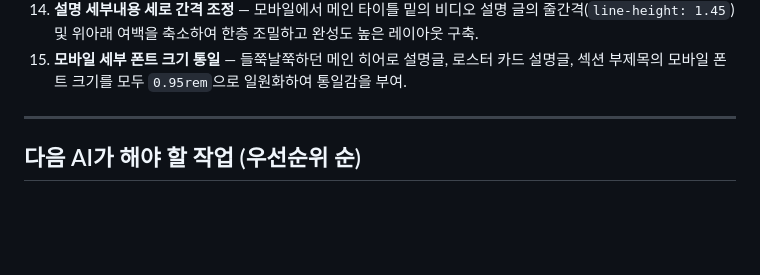
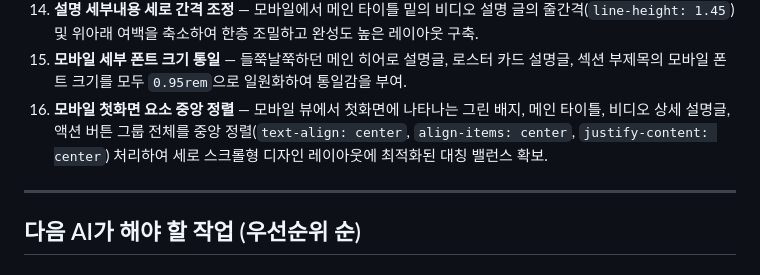
Before and after one commit to pd4020-rgb/bad-brothers-x, a Markdown page: HANDOFF.md, the part around one of its changes. GitHub-like rendering; blank space fills up the shorter version.

Commit message:
docs: Update HANDOFF.md and PROJECT_BIBLE.md for v2.5 mobile centering refinements

```diff
--- a/HANDOFF.md
+++ b/HANDOFF.md
@@ -23,6 +23,7 @@
 13. **모바일 양쪽 여백 16px 일치** — 모바일 헤더 패딩을 `16px`로 수정하고 본문 `.site-content` 및 패널들의 불필요한 좌우 내부 패딩을 0으로 걷어내어, 헤더 로고의 'B'자 시작점과 우측 햄버거 메뉴 끝선에 완벽히 정렬되도록 수정.
 14. **설명 세부내용 세로 간격 조정** — 모바일에서 메인 타이틀 밑의 비디오 설명 글의 줄간격(`line-height: 1.45`) 및 위아래 여백을 축소하여 한층 조밀하고 완성도 높은 레이아웃 구축.
 15. **모바일 세부 폰트 크기 통일** — 들쭉날쭉하던 메인 히어로 설명글, 로스터 카드 설명글, 섹션 부제목의 모바일 폰트 크기를 모두 `0.95rem`으로 일원화하여 통일감을 부여.
+16. **모바일 첫화면 요소 중앙 정렬** — 모바일 뷰에서 첫화면에 나타나는 그린 배지, 메인 타이틀, 비디오 상세 설명글, 액션 버튼 그룹 전체를 중앙 정렬(`text-align: center`, `align-items: center`, `justify-content: center`) 처리하여 세로 스크롤형 디자인 레이아웃에 최적화된 대칭 밸런스 확보.
 
 ---
 
```
Also changed, not shown: other parts of HANDOFF.md (+2 -2 lines), PROJECT_BIBLE.md (+1 -0 lines).
